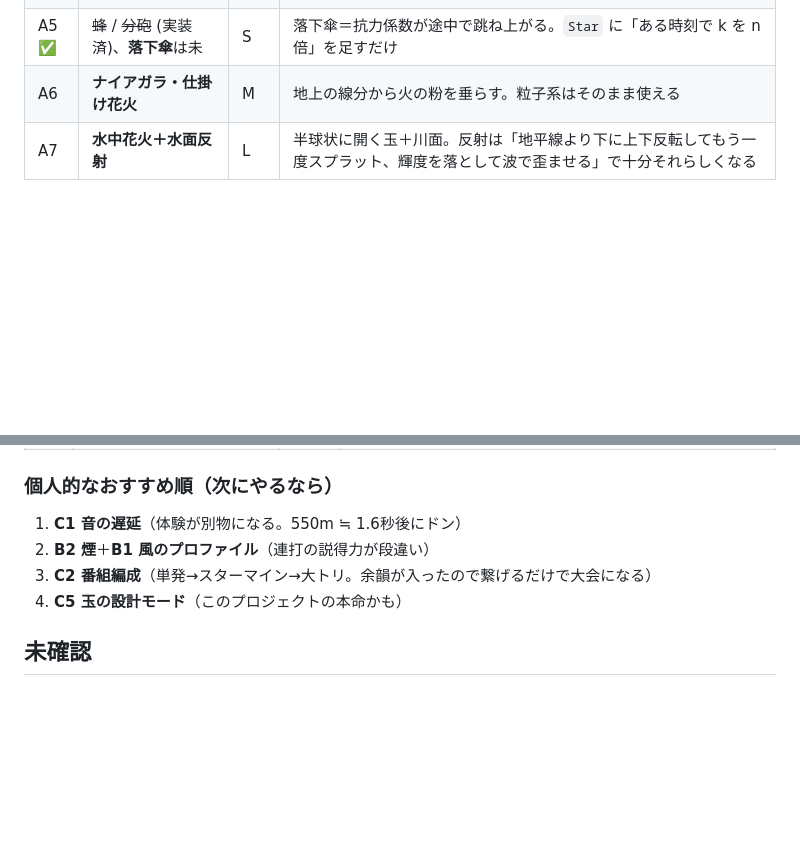
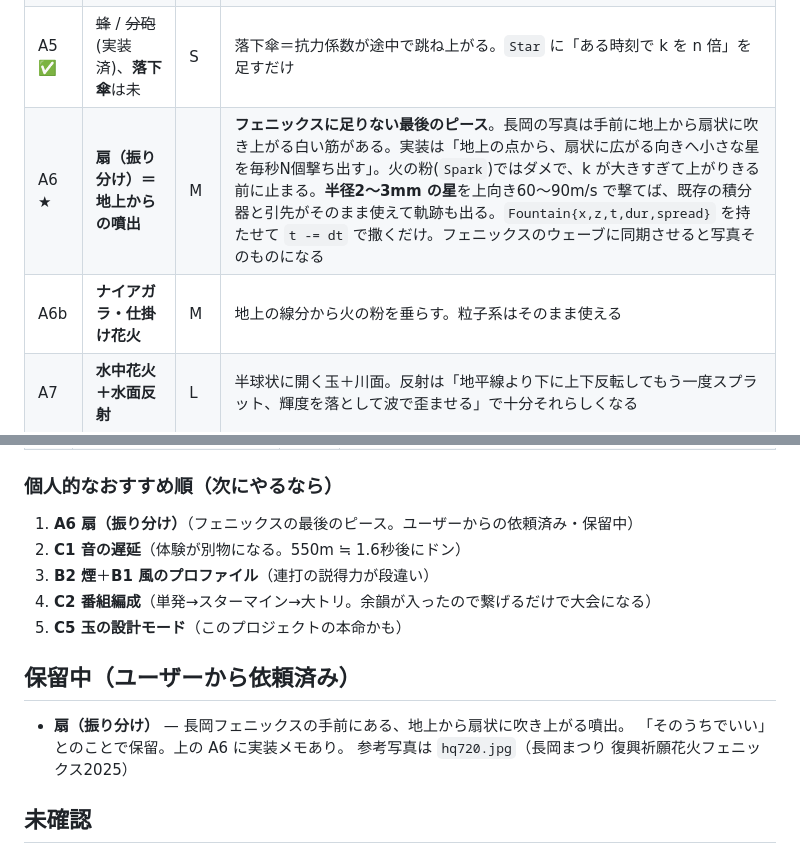
Before and after one commit to yomei-o/hanabi_emu_cpp, a Markdown page: resume.md, 2 parts joined by grey strips. Rendered like a GitHub page; blank space fills up the shorter version.

Commit message:
やることリストに扇(振り分け)を追加
長岡フェニックスの手前にある地上からの扇状噴出。ユーザーから依頼済みで保留中。
実装メモ: Spark では k が大きすぎて上がりきる前に止まるので、半径2〜3mm の星を
上向き60〜90m/s で撃つ。Fountain{x,z,t,dur,spread} を t -= dt で撒くだけで、
既存の積分器と引先がそのまま使える。フェニックスのウェーブに同期させる。

Co-Authored-By: Claude Opus 5 (1M context) <noreply@anthropic.com>

```diff
--- a/resume.md
+++ b/resume.md
@@ -134,7 +134,8 @@ JS側は経過時間ぶん物理を進める（最大3ステップ/フレーム
 | A3 ✅ | ~~錦冠（金冠）~~ (実装済) | — | 柳の強化版。燃焼10秒級・低速・剥離最大で地面近くまで垂れる。**消え際に色が変わる**（菊先紅＝消える直前だけ赤）のが肝。`chg` を 0.9 にして `c1` を赤にすれば出る |
 | A4 ✅ | ~~型物(ハート・輪・土星)~~ (実装済。スマイルは未) | — | 星の配置を球ではなく「観客側を向いた平面上の曲線」にする。`burst()` のフィボナッチ球を差し替えるだけ。実物と同じく**横から見ると崩れる**のが正しい |
 | A5 ✅ | ~~蜂~~ / ~~分砲~~ (実装済)、**落下傘**は未 | S | 落下傘＝抗力係数が途中で跳ね上がる。`Star` に「ある時刻で k を n 倍」を足すだけ |
-| A6 | **ナイアガラ・仕掛け花火** | M | 地上の線分から火の粉を垂らす。粒子系はそのまま使える |
+| A6 ★ | **扇（振り分け）＝地上からの噴出** | M | **フェニックスに足りない最後のピース**。長岡の写真は手前に地上から扇状に吹き上がる白い筋がある。実装は「地上の点から、扇状に広がる向きへ小さな星を毎秒N個撃ち出す」。火の粉(`Spark`)ではダメで、k が大きすぎて上がりきる前に止まる。**半径2〜3mm の星**を上向き60〜90m/s で撃てば、既存の積分器と引先がそのまま使えて軌跡も出る。`Fountain{x,z,t,dur,spread}` を持たせて `t -= dt` で撒くだけ。フェニックスのウェーブに同期させると写真そのものになる |
+| A6b | **ナイアガラ・仕掛け花火** | M | 地上の線分から火の粉を垂らす。粒子系はそのまま使える |
 | A7 | **水中花火＋水面反射** | L | 半球状に開く玉＋川面。反射は「地平線より下に上下反転してもう一度スプラット、輝度を落として波で歪ませる」で十分それらしくなる |
 
 ### B. 物理をもっと本気にする
@@ -171,10 +172,17 @@ JS側は経過時間ぶん物理を進める（最大3ステップ/フレーム
 
 ### 個人的なおすすめ順（次にやるなら）
 
-1. **C1 音の遅延**（体験が別物になる。550m ≒ 1.6秒後にドン）
+1. **A6 扇（振り分け）**（フェニックスの最後のピース。ユーザーからの依頼済み・保留中）
+2. **C1 音の遅延**（体験が別物になる。550m ≒ 1.6秒後にドン）
 2. **B2 煙**＋**B1 風のプロファイル**（連打の説得力が段違い）
-4. **C2 番組編成**（単発→スターマイン→大トリ。余韻が入ったので繋げるだけで大会になる）
-5. **C5 玉の設計モード**（このプロジェクトの本命かも）
+5. **C2 番組編成**（単発→スターマイン→大トリ。余韻が入ったので繋げるだけで大会になる）
+6. **C5 玉の設計モード**（このプロジェクトの本命かも）
+
+## 保留中（ユーザーから依頼済み）
+
+- **扇（振り分け）** — 長岡フェニックスの手前にある、地上から扇状に吹き上がる噴出。
+  「そのうちでいい」とのことで保留。上の A6 に実装メモあり。
+  参考写真は `hq720.jpg`（長岡まつり 復興祈願花火フェニックス2025）
 
 ## 未確認
 
```
